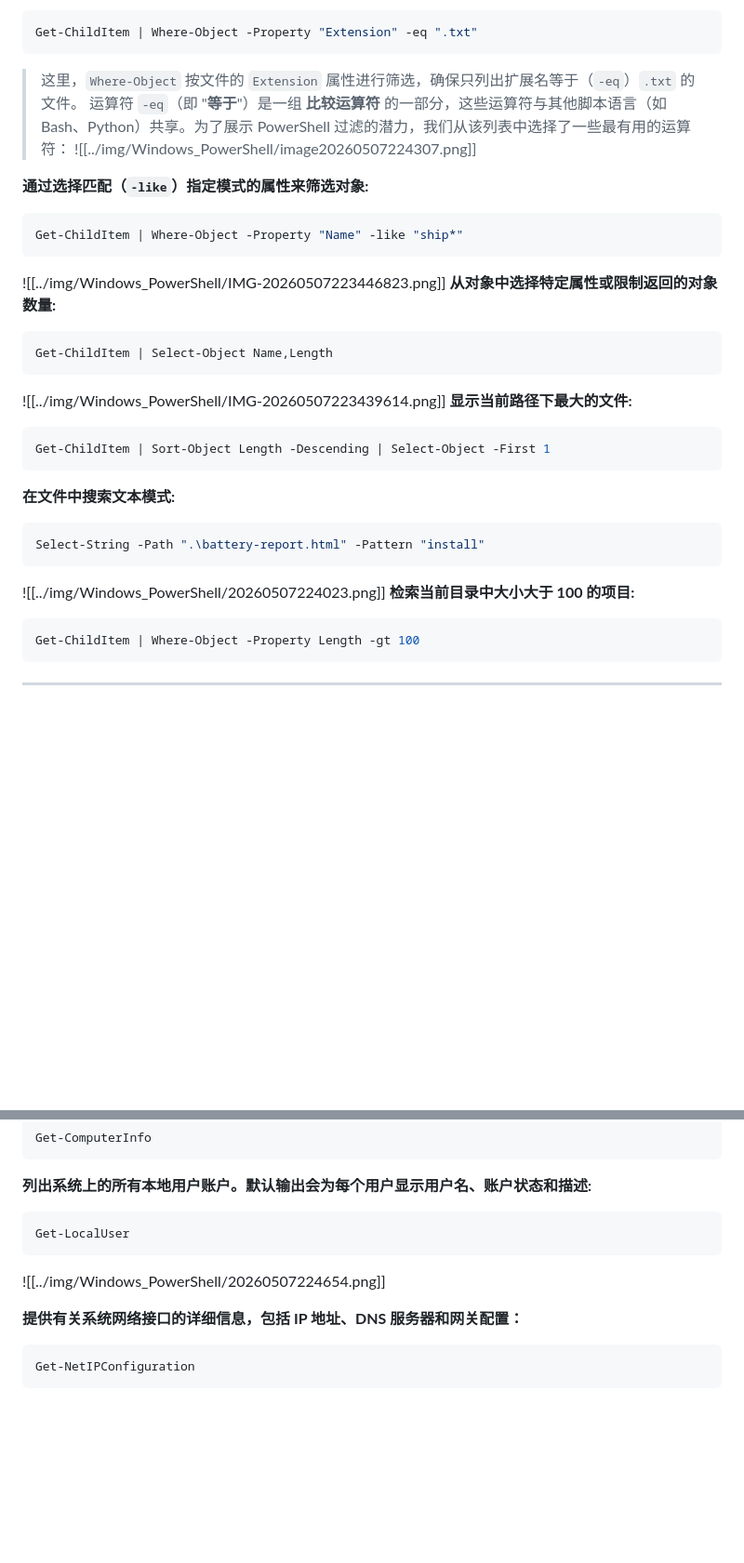
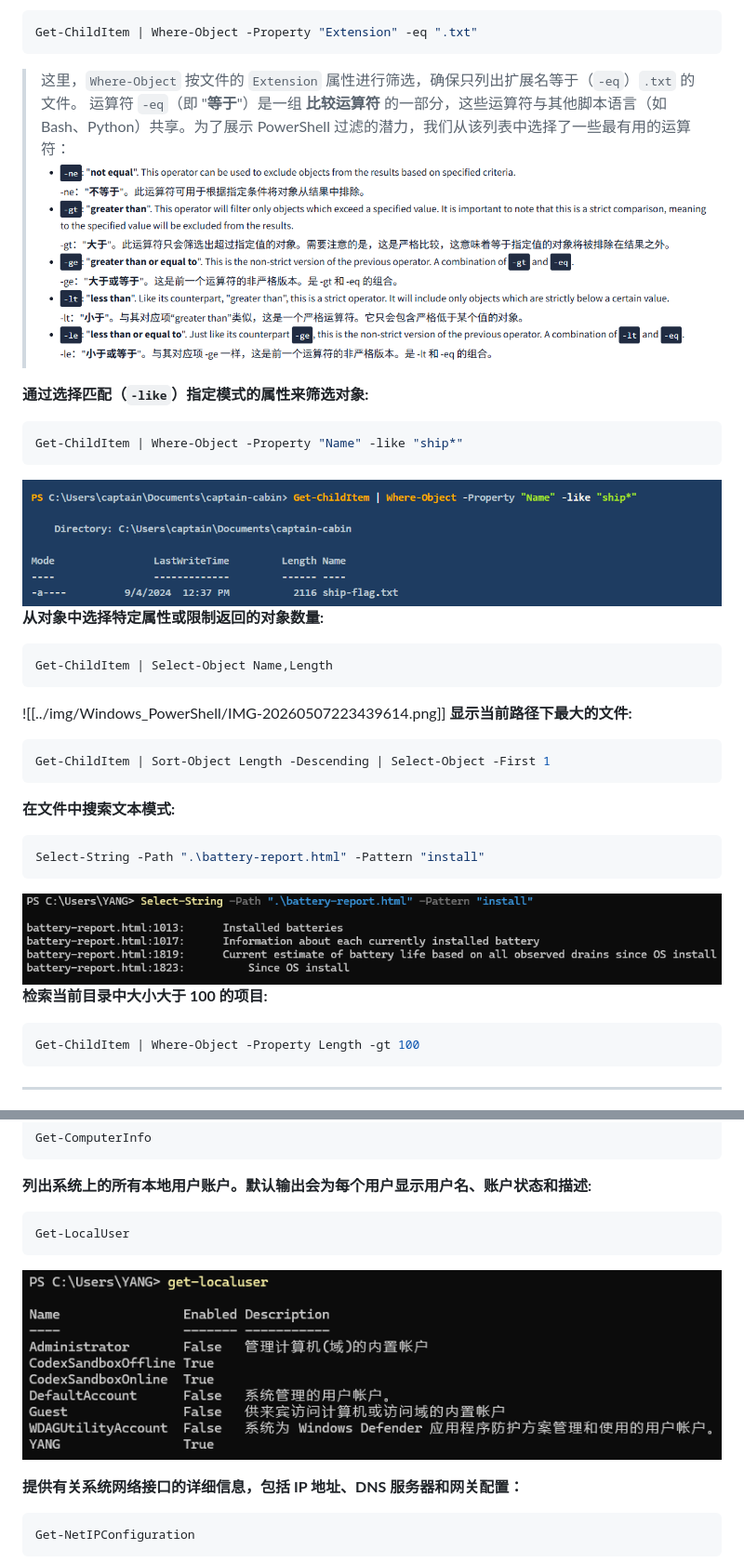
Before and after one commit to SlackMoon/slackmoon.github.io, a Markdown page: posts/Windows_PowerShell.md, 2 parts joined by grey strips. Shown at 93% size. Drawn GitHub-style; blank space fills up the shorter version.

````diff
--- a/posts/Windows_PowerShell.md
+++ b/posts/Windows_PowerShell.md
@@ -86,7 +86,7 @@ Get-ChildItem | Where-Object -Property "Extension" -eq ".txt"
 ```
 > 这里，`Where-Object` 按文件的 `Extension` 属性进行筛选，确保只列出扩展名等于（`-eq`）`.txt` 的文件。
 > 运算符 `-eq`（即 "**等于**"）是一组 **比较运算符** 的一部分，这些运算符与其他脚本语言（如 Bash、Python）共享。为了展示 PowerShell 过滤的潜力，我们从该列表中选择了一些最有用的运算符：
-> ![[../img/Windows_PowerShell/image20260507224307.png]]
+> ![](../img/Windows_PowerShell/image20260507224307.png)
 
 
 
@@ -94,7 +94,7 @@ Get-ChildItem | Where-Object -Property "Extension" -eq ".txt"
 ```powershell
 Get-ChildItem | Where-Object -Property "Name" -like "ship*"
 ```
-![[../img/Windows_PowerShell/IMG-20260507223446823.png]]
+![](../img/Windows_PowerShell/IMG-20260507223446823.png)
 **从对象中选择特定属性或限制返回的对象数量:**
 ```powershell
 Get-ChildItem | Select-Object Name,Length
@@ -108,7 +108,7 @@ Get-ChildItem | Sort-Object Length -Descending | Select-Object -First 1
 ```powershell
 Select-String -Path ".\battery-report.html" -Pattern "install"
 ```
-![[../img/Windows_PowerShell/20260507224023.png]]
+![](../img/Windows_PowerShell/20260507224023.png)
 **检索当前目录中大小大于 100 的项目:**
 ```powershell
 Get-ChildItem | Where-Object -Property Length -gt 100
@@ -123,7 +123,7 @@ Get-ComputerInfo
 ```powershell
 Get-LocalUser
 ```
-![[../img/Windows_PowerShell/20260507224654.png]]
+![](../img/Windows_PowerShell/20260507224654.png)
 
 **提供有关系统网络接口的详细信息，包括 IP 地址、DNS 服务器和网关配置：**
 ```powershell
````
Also changed, not shown: other parts of posts/Windows_PowerShell.md (+2 -2 lines).
